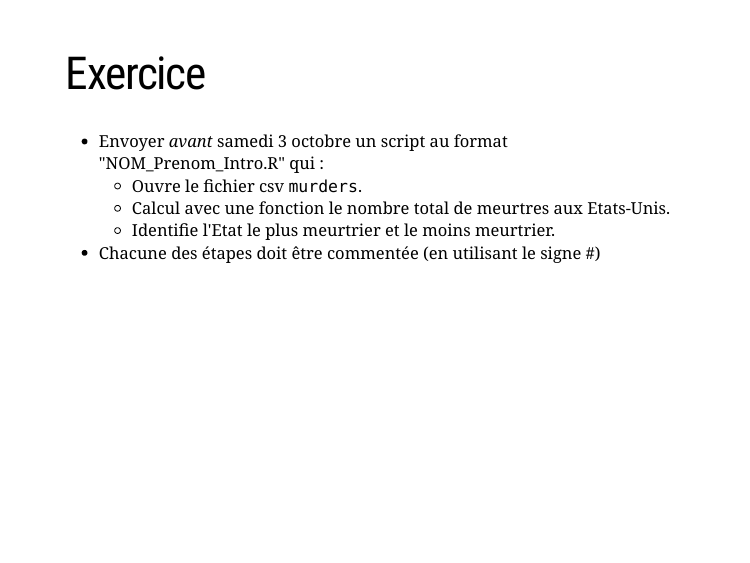
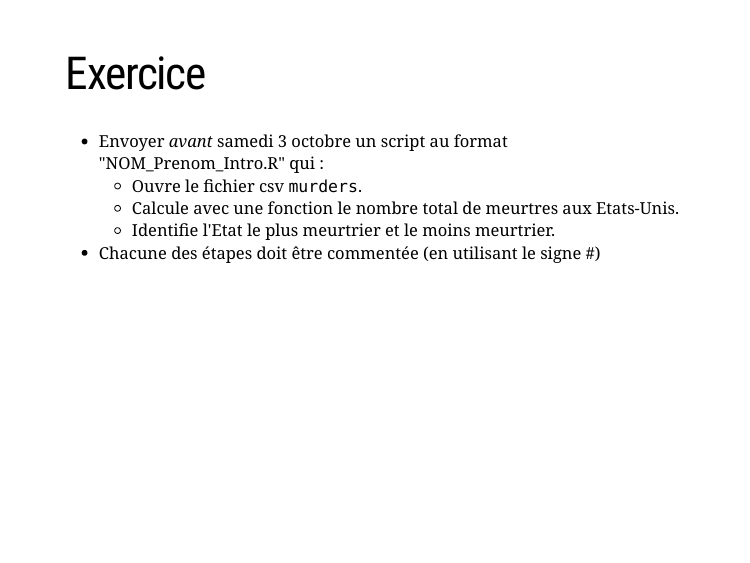
Before and after one commit to jm-gailis/STATR, an R Markdown document (01_Introduction/01_Introduction.Rmd): page 38 of 39. Rendered offline with R 4.5, knitr and Pandoc, with nearby package versions; the slides are laid out offline by our stand-in for remark.js, each with all of its steps uncovered, in fonts that may differ from those the slides ask for, and without slide numbers, shadows or browser add-ons; code that draws random numbers runs with fixed seeds of ours; the gapminder table comes from the copy in Python's plotly package.

Commit message:
Update Slides

```diff
--- a/01_Introduction/01_Introduction.Rmd
+++ b/01_Introduction/01_Introduction.Rmd
@@ -568,7 +568,7 @@ mean(distance na.rm = T) # = na.remove = TRUE
 
 - Envoyer *avant* samedi 3 octobre un script au format "NOM_Prenom_Intro.R" qui :
   - Ouvre le fichier csv `murders`.
-  - Calcul avec une fonction le nombre total de meurtres aux Etats-Unis.
+  - Calcule avec une fonction le nombre total de meurtres aux Etats-Unis.
   - Identifie l'Etat le plus meurtrier et le moins meurtrier.
 - Chacune des étapes doit être commentée (en utilisant le signe #)
 
```
